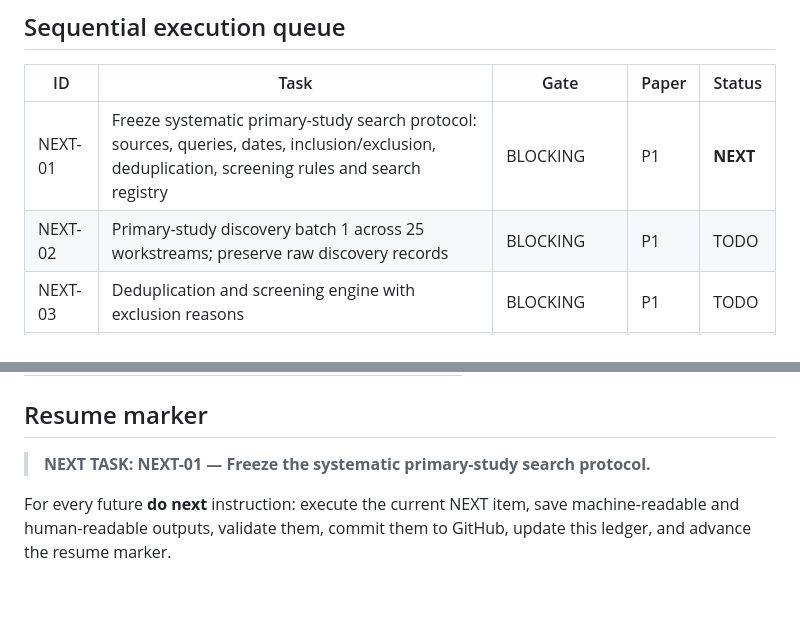
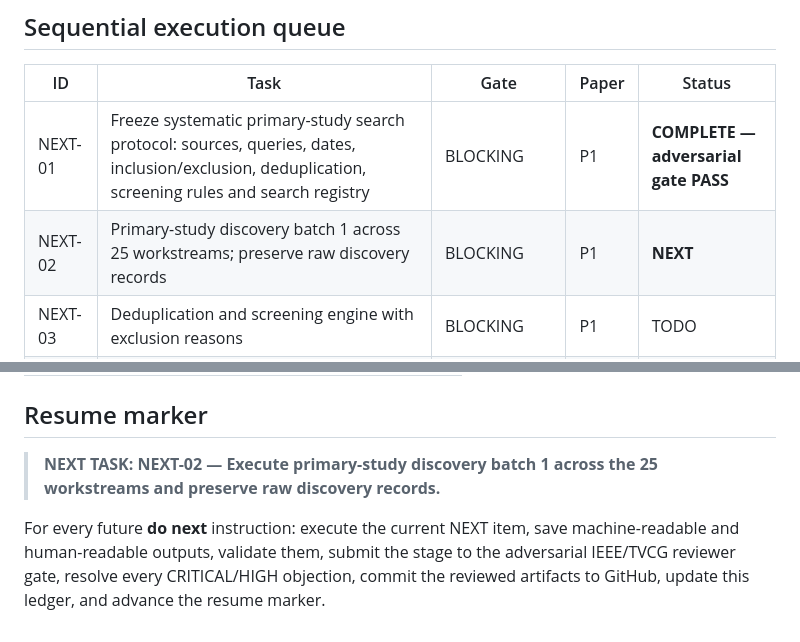
Before and after one commit to Arithmetic-Power-Geometry/Augmented-Reality-Systematic-Review, a Markdown page: paper_writing/EXECUTION_MASTER_PLAN.md, 2 parts joined by grey strips. Drawn GitHub-style; blank space fills up the shorter version.

Commit message:
Complete NEXT-01 and enforce reviewer gate for every stage

```diff
--- a/paper_writing/EXECUTION_MASTER_PLAN.md
+++ b/paper_writing/EXECUTION_MASTER_PLAN.md
@@ -40,8 +40,8 @@ Candidate gaps are not findings. Reported results are not reproduced results. Em
 
 | ID | Task | Gate | Paper | Status |
 |---|---|---|---|---|
-| NEXT-01 | Freeze systematic primary-study search protocol: sources, queries, dates, inclusion/exclusion, deduplication, screening rules and search registry | BLOCKING | P1 | **NEXT** |
-| NEXT-02 | Primary-study discovery batch 1 across 25 workstreams; preserve raw discovery records | BLOCKING | P1 | TODO |
+| NEXT-01 | Freeze systematic primary-study search protocol: sources, queries, dates, inclusion/exclusion, deduplication, screening rules and search registry | BLOCKING | P1 | **COMPLETE — adversarial gate PASS** |
+| NEXT-02 | Primary-study discovery batch 1 across 25 workstreams; preserve raw discovery records | BLOCKING | P1 | **NEXT** |
 | NEXT-03 | Deduplication and screening engine with exclusion reasons | BLOCKING | P1 | TODO |
 | NEXT-04 | Populate D,T,H,S,A,M,E,U,R and reproducibility fields for eligible studies | BLOCKING | P1 | TODO |
 | NEXT-05 | Continue search/screening to exhaustion; freeze eligible corpus and PRISMA counts | BLOCKING | P1 | TODO |
@@ -108,6 +108,6 @@ Framework/Methods prose may be drafted before the evidence corpus is frozen. Res
 
 ## Resume marker
 
-> **NEXT TASK: NEXT-01 — Freeze the systematic primary-study search protocol.**
+> **NEXT TASK: NEXT-02 — Execute primary-study discovery batch 1 across the 25 workstreams and preserve raw discovery records.**
 
-For every future **do next** instruction: execute the current NEXT item, save machine-readable and human-readable outputs, validate them, commit them to GitHub, update this ledger, and advance the resume marker.
+For every future **do next** instruction: execute the current NEXT item, save machine-readable and human-readable outputs, validate them, submit the stage to the adversarial IEEE/TVCG reviewer gate, resolve every CRITICAL/HIGH objection, commit the reviewed artifacts to GitHub, update this ledger, and advance the resume marker.
```
